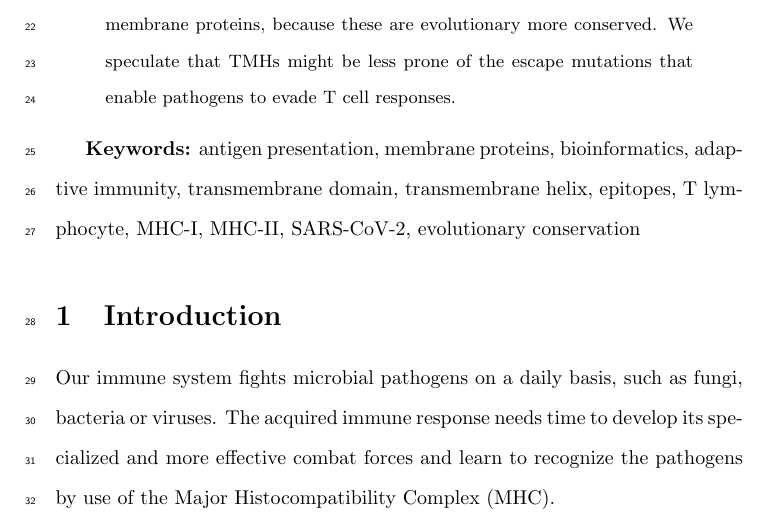
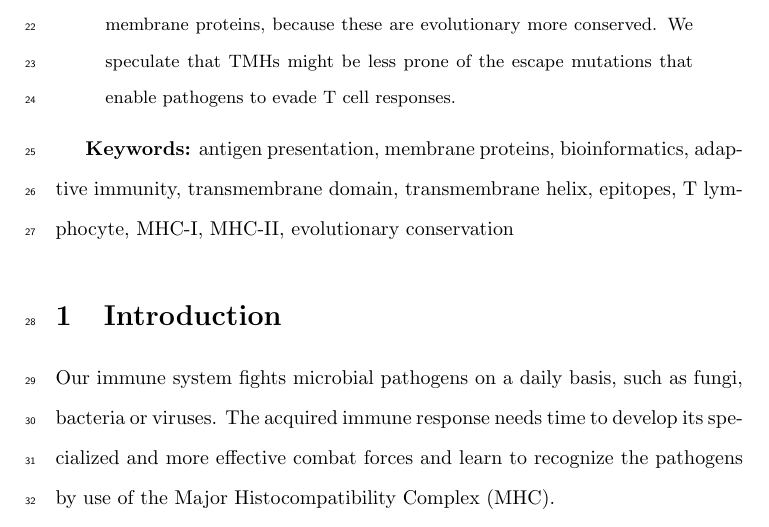
Before and after one commit to richelbilderbeek/bbbq_article, a LaTeX paper (bbbq_header.tex, which reads bbbq_article.tex): part of page 2 of 27, cut so that both start at the same text. Compiled offline with pdfLaTeX; a missing bibliography style is replaced by a similar one.

Commit message:
Remove keyword 'SARS-CoV-2', thanks Geert, progress #179

```diff
--- a/bbbq_article.tex
+++ b/bbbq_article.tex
@@ -23,7 +23,7 @@ that enable pathogens to evade T cell responses.
 
 {\bf Keywords:} antigen presentation, membrane proteins, bioinformatics,
 adaptive immunity, transmembrane domain, transmembrane helix,
-epitopes, T lymphocyte, MHC-I, MHC-II, SARS-CoV-2, evolutionary conservation
+epitopes, T lymphocyte, MHC-I, MHC-II, evolutionary conservation
 
 %%%%%%%%%%%%%%%%%%%%%%%%%%%%%%%%%%%%%%%%%%%%%%%%%%%%%%%%%%%%%%%%%%%%%%%%%%%%%%%%
 \section{Introduction}
```
